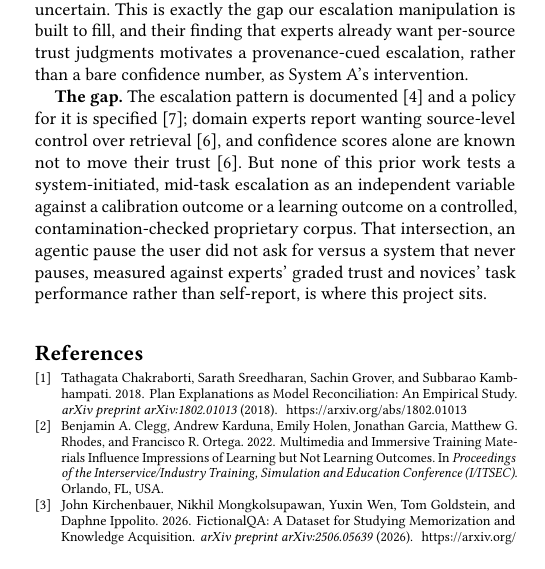
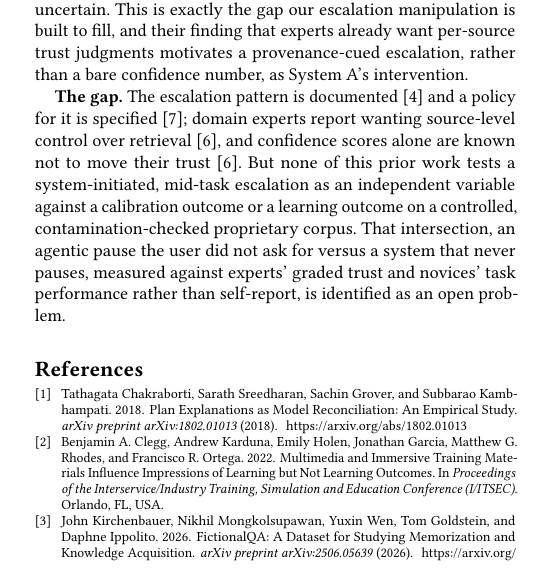
Before and after one commit to cj-suess/Escalate-or-Answer, a LaTeX paper (Assets/related_work.tex): part of one column of page 1 of 2, cut so that both start at the same text. Compiled offline with pdfLaTeX.

Commit message:
change one sentence

```diff
--- a/Assets/related_work.tex
+++ b/Assets/related_work.tex
@@ -98,7 +98,7 @@ as an independent variable against a calibration outcome or a learning
 outcome on a controlled, contamination-checked proprietary corpus. That
 intersection, an agentic pause the user did not ask for versus a system
 that never pauses, measured against experts' graded trust and novices'
-task performance rather than self-report, is where this project sits.
+task performance rather than self-report, is identified as an open problem.
 
 %% ---------------------------------------------------------------- references
 \bibliographystyle{ACM-Reference-Format}
```
